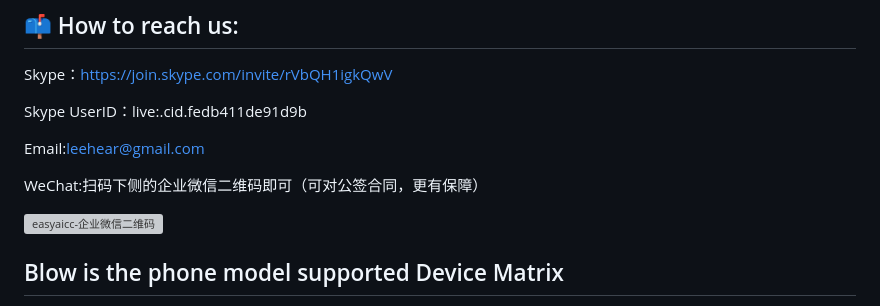
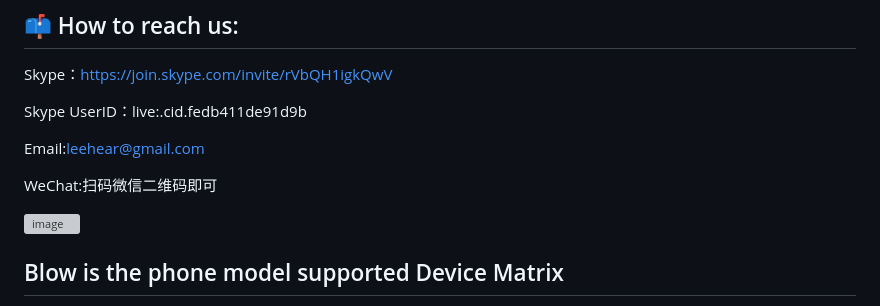
Before and after one commit to lihaiya/ciscobib, a Markdown page: README.md, the part around the change. Drawn GitHub-style; grey boxes are pictures that could not be loaded.

```diff
--- a/README.md
+++ b/README.md
@@ -13,9 +13,9 @@ Skype UserID：live:.cid.fedb411de91d9b
 
 Email:leehear@gmail.com
 
-WeChat:扫码下侧的企业微信二维码即可（可对公签合同，更有保障）
+WeChat:扫码微信二维码即可
 
-![easyaicc-企业微信二维码](https://github.com/user-attachments/assets/ab8baec8-2b05-4b11-bde6-03a72314967e)
+![image](https://github.com/user-attachments/assets/56a74c5a-f672-4819-b6d0-9ddea996d849)
 
 ## Blow is the phone model supported Device Matrix
 Unified CM Silent Monitoring/Recording Supported Device Matrix:
```
